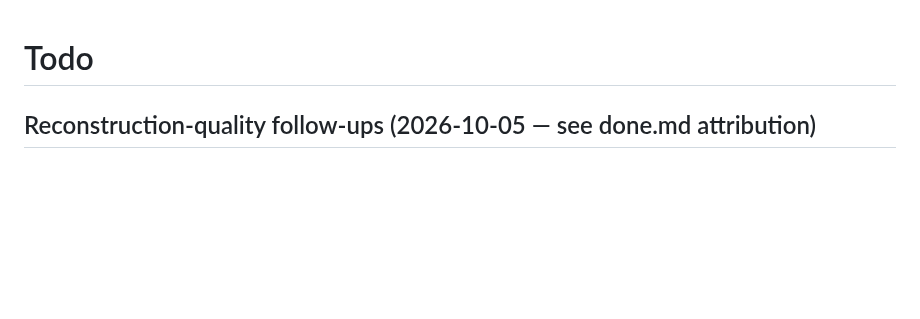
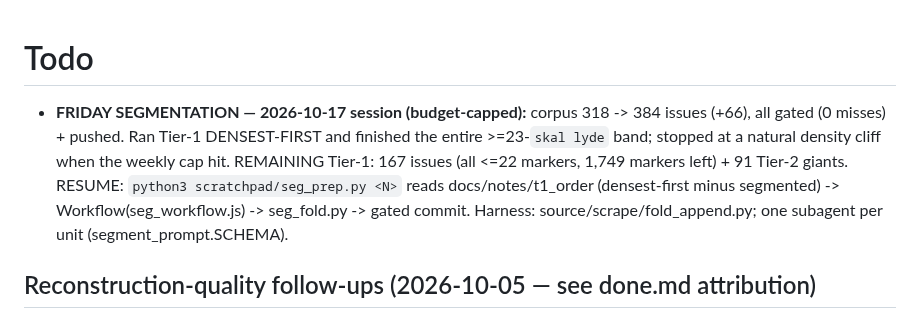
Before and after one commit to hsigstad/lovhistorie, a Markdown page: docs/todo.md, the part around the change. Drawn GitHub-style; blank space fills up the shorter version.

Commit message:
docs/todo: record Friday segmentation progress (corpus 384, Tier-1 >=23-marker band done, 167 remain)
Co-Authored-By: Claude Opus 4.8 (1M context) <noreply@anthropic.com>
Claude-Session: https://claude.ai/code/session_01TqkmxvsW7pGigSe6m5MYyH

```diff
--- a/docs/todo.md
+++ b/docs/todo.md
@@ -1,4 +1,11 @@
 # Todo
+
+- **FRIDAY SEGMENTATION — 2026-10-17 session (budget-capped):** corpus 318 -> 384 issues (+66),
+  all gated (0 misses) + pushed. Ran Tier-1 DENSEST-FIRST and finished the entire >=23-`skal lyde`
+  band; stopped at a natural density cliff when the weekly cap hit. REMAINING Tier-1: 167 issues (all
+  <=22 markers, 1,749 markers left) + 91 Tier-2 giants. RESUME: `python3 scratchpad/seg_prep.py <N>`
+  reads docs/notes/t1_order (densest-first minus segmented) -> Workflow(seg_workflow.js) -> seg_fold.py
+  -> gated commit. Harness: source/scrape/fold_append.py; one subagent per unit (segment_prompt.SCHEMA).
 
 ## Reconstruction-quality follow-ups (2026-10-05 — see done.md attribution)
 
```
